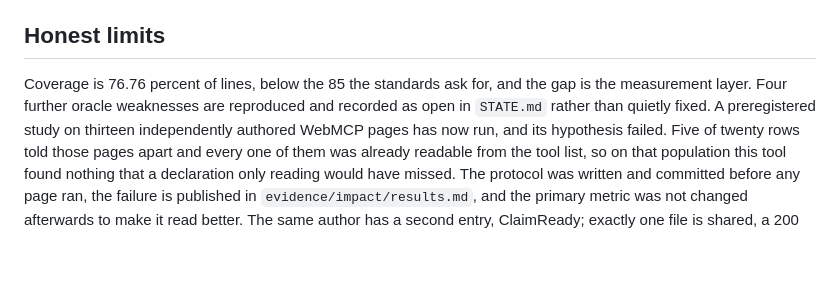
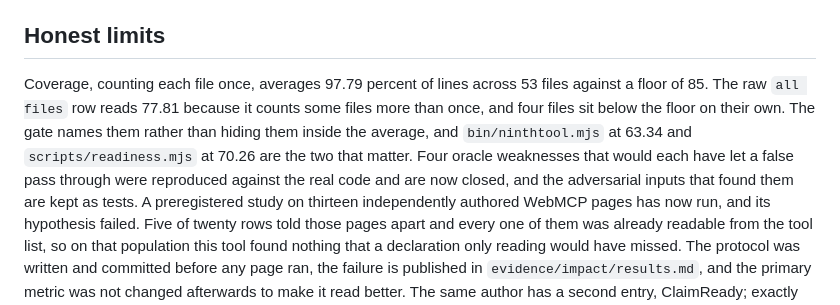
Before and after one commit to upgradedev/ninthtool, a Markdown page: docs/description.md, the part around the change. GitHub-like rendering; blank space fills up the shorter version.

```diff
--- a/docs/description.md
+++ b/docs/description.md
@@ -97,9 +97,12 @@ a default run, and that is stated rather than hidden.
 
 ## Honest limits
 
-Coverage is 76.76 percent of lines, below the 85 the standards ask for, and the gap is the
-measurement layer. Four further oracle weaknesses are reproduced and recorded as open in `STATE.md`
-rather than quietly fixed. A preregistered study on thirteen independently authored WebMCP pages has now run, and its
+Coverage, counting each file once, averages 97.79 percent of lines across 53 files against a floor
+of 85. The raw `all files` row reads 77.81 because it counts some files more than once, and four
+files sit below the floor on their own. The gate names them rather than hiding them inside the
+average, and `bin/ninthtool.mjs` at 63.34 and `scripts/readiness.mjs` at 70.26 are the two that
+matter. Four oracle weaknesses that would each have let a false pass through were reproduced against
+the real code and are now closed, and the adversarial inputs that found them are kept as tests. A preregistered study on thirteen independently authored WebMCP pages has now run, and its
 hypothesis failed. Five of twenty rows told those pages apart and every one of them was already
 readable from the tool list, so on that population this tool found nothing that a declaration only
 reading would have missed. The protocol was written and committed before any page ran, the failure
```
Also changed, not shown: README.md (+2 -2 lines), docs/evidence.md (+2 -2 lines).
